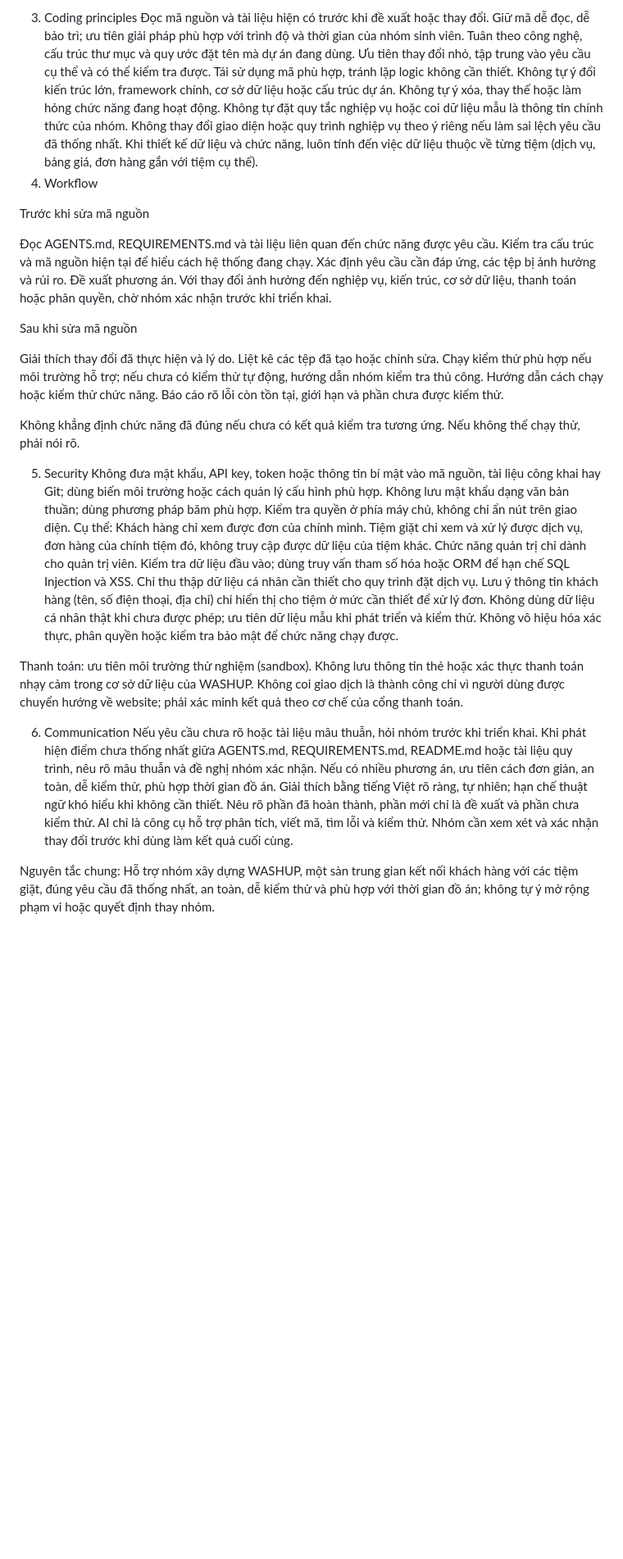
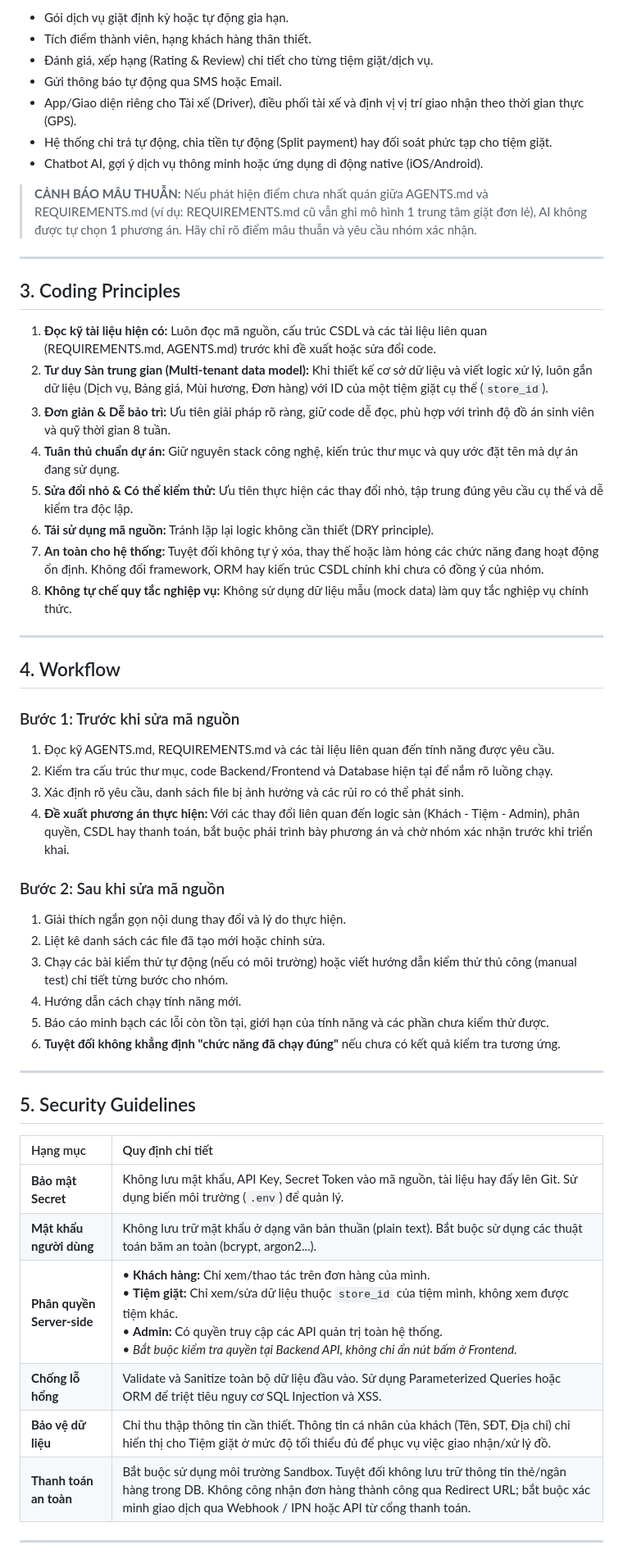
Before and after one commit to nganhue2602/ecommerce-cosmetics-project, a Markdown page: AGENTS.md, the part around one of its changes. Shown at 82% size. Drawn GitHub-style; blank space fills up the shorter version.

```diff
--- a/AGENTS.md
+++ b/AGENTS.md
@@ -67,54 +61,57 @@ Nếu AGENTS.md và REQUIREMENTS.md có điểm chưa thống nhất (ví dụ R
 
-3. Coding principles
-Đọc mã nguồn và tài liệu hiện có trước khi đề xuất hoặc thay đổi.
-Giữ mã dễ đọc, dễ bảo trì; ưu tiên giải pháp phù hợp với trình độ và thời gian của nhóm sinh viên.
-Tuân theo công nghệ, cấu trúc thư mục và quy ước đặt tên mà dự án đang dùng.
-Ưu tiên thay đổi nhỏ, tập trung vào yêu cầu cụ thể và có thể kiểm tra được.
-Tái sử dụng mã phù hợp, tránh lặp logic không cần thiết.
-Không tự ý đổi kiến trúc lớn, framework chính, cơ sở dữ liệu hoặc cấu trúc dự án.
-Không tự ý xóa, thay thế hoặc làm hỏng chức năng đang hoạt động.
-Không tự đặt quy tắc nghiệp vụ hoặc coi dữ liệu mẫu là thông tin chính thức của nhóm.
-Không thay đổi giao diện hoặc quy trình nghiệp vụ theo ý riêng nếu làm sai lệch yêu cầu đã thống nhất.
-Khi thiết kế dữ liệu và chức năng, luôn tính đến việc dữ liệu thuộc về từng tiệm (dịch vụ, bảng giá, đơn hàng gắn với tiệm cụ thể).
-4. Workflow
+* Gói dịch vụ giặt định kỳ hoặc tự động gia hạn.
+* Tích điểm thành viên, hạng khách hàng thân thiết.
+* Đánh giá, xếp hạng (Rating & Review) chi tiết cho từng tiệm giặt/dịch vụ.
+* Gửi thông báo tự động qua SMS hoặc Email.
+* App/Giao diện riêng cho Tài xế (Driver), điều phối tài xế và định vị vị trí giao nhận theo thời gian thực (GPS).
+* Hệ thống chi trả tự động, chia tiền tự động (Split payment) hay đối soát phức tạp cho tiệm giặt.
+* Chatbot AI, gợi ý dịch vụ thông minh hoặc ứng dụng di động native (iOS/Android).
 
-Trước khi sửa mã nguồn
+> **CẢNH BÁO MÂU THUẪN:** Nếu phát hiện điểm chưa nhất quán giữa AGENTS.md và REQUIREMENTS.md (ví dụ: REQUIREMENTS.md cũ vẫn ghi mô hình 1 trung tâm giặt đơn lẻ), AI không được tự chọn 1 phương án. Hãy chỉ rõ điểm mâu thuẫn và yêu cầu nhóm xác nhận.
 
-Đọc AGENTS.md, REQUIREMENTS.md và tài liệu liên quan đến chức năng được yêu cầu.
-Kiểm tra cấu trúc và mã nguồn hiện tại để hiểu cách hệ thống đang chạy.
-Xác định yêu cầu cần đáp ứng, các tệp bị ảnh hưởng và rủi ro.
-Đề xuất phương án. Với thay đổi ảnh hưởng đến nghiệp vụ, kiến trúc, cơ sở dữ liệu, thanh toán hoặc phân quyền, chờ nhóm xác nhận trước khi triển khai.
+---
 
-Sau khi sửa mã nguồn
+## 3. Coding Principles
 
-Giải thích thay đổi đã thực hiện và lý do.
-Liệt kê các tệp đã tạo hoặc chỉnh sửa.
-Chạy kiểm thử phù hợp nếu môi trường hỗ trợ; nếu chưa có kiểm thử tự động, hướng dẫn nhóm kiểm tra thủ công.
-Hướng dẫn cách chạy hoặc kiểm thử chức năng.
-Báo cáo rõ lỗi còn tồn tại, giới hạn và phần chưa được kiểm thử.
+1. **Đọc kỹ tài liệu hiện có:** Luôn đọc mã nguồn, cấu trúc CSDL và các tài liệu liên quan (REQUIREMENTS.md, AGENTS.md) trước khi đề xuất hoặc sửa đổi code.
+2. **Tư duy Sàn trung gian (Multi-tenant data model):** Khi thiết kế cơ sở dữ liệu và viết logic xử lý, luôn gắn dữ liệu (Dịch vụ, Bảng giá, Mùi hương, Đơn hàng) với ID của một tiệm giặt cụ thể (`store_id`).
+3. **Đơn giản & Dễ bảo trì:** Ưu tiên giải pháp rõ ràng, giữ code dễ đọc, phù hợp với trình độ đồ án sinh viên và quỹ thời gian 8 tuần.
+4. **Tuân thủ chuẩn dự án:** Giữ nguyên stack công nghệ, kiến trúc thư mục và quy ước đặt tên mà dự án đang sử dụng.
+5. **Sửa đổi nhỏ & Có thể kiểm thử:** Ưu tiên thực hiện các thay đổi nhỏ, tập trung đúng yêu cầu cụ thể và dễ kiểm tra độc lập.
+6. **Tái sử dụng mã nguồn:** Tránh lặp lại logic không cần thiết (DRY principle).
+7. **An toàn cho hệ thống:** Tuyệt đối không tự ý xóa, thay thế hoặc làm hỏng các chức năng đang hoạt động ổn định. Không đổi framework, ORM hay kiến trúc CSDL chính khi chưa có đồng ý của nhóm.
+8. **Không tự chế quy tắc nghiệp vụ:** Không sử dụng dữ liệu mẫu (mock data) làm quy tắc nghiệp vụ chính thức.
 
-Không khẳng định chức năng đã đúng nếu chưa có kết quả kiểm tra tương ứng. Nếu không thể chạy thử, phải nói rõ.
+---
 
-5. Security
-Không đưa mật khẩu, API key, token hoặc thông tin bí mật vào mã nguồn, tài liệu công khai hay Git; dùng biến môi trường hoặc cách quản lý cấu hình phù hợp.
-Không lưu mật khẩu dạng văn bản thuần; dùng phương pháp băm phù hợp.
-Kiểm tra quyền ở phía máy chủ, không chỉ ẩn nút trên giao diện. Cụ thể:
-Khách hàng chỉ xem được đơn của chính mình.
-Tiệm giặt chỉ xem và xử lý được dịch vụ, đơn hàng của chính tiệm đó, không truy cập được dữ liệu của tiệm khác.
-Chức năng quản trị chỉ dành cho quản trị viên.
-Kiểm tra dữ liệu đầu vào; dùng truy vấn tham số hóa hoặc ORM để hạn chế SQL Injection và XSS.
-Chỉ thu thập dữ liệu cá nhân cần thiết cho quy trình đặt dịch vụ. Lưu ý thông tin khách hàng (tên, số điện thoại, địa chỉ) chỉ hiển thị cho tiệm ở mức cần thiết để xử lý đơn.
-Không dùng dữ liệu cá nhân thật khi chưa được phép; ưu tiên dữ liệu mẫu khi phát triển và kiểm thử.
-Không vô hiệu hóa xác thực, phân quyền hoặc kiểm tra bảo mật để chức năng chạy được.
+## 4. Workflow
 
-Thanh toán: ưu tiên môi trường thử nghiệm (sandbox). Không lưu thông tin thẻ hoặc xác thực thanh toán nhạy cảm trong cơ sở dữ liệu của WASHUP. Không coi giao dịch là thành công chỉ vì người dùng được chuyển hướng về website; phải xác minh kết quả theo cơ chế của cổng thanh toán.
+### Bước 1: Trước khi sửa mã nguồn
+1. Đọc kỹ AGENTS.md, REQUIREMENTS.md và các tài liệu liên quan đến tính năng được yêu cầu.
+2. Kiểm tra cấu trúc thư mục, code Backend/Frontend và Database hiện tại để nắm rõ luồng chạy.
+3. Xác định rõ yêu cầu, danh sách file bị ảnh hưởng và các rủi ro có thể phát sinh.
+4. **Đề xuất phương án thực hiện:** Với các thay đổi liên quan đến logic sàn (Khách - Tiệm - Admin), phân quyền, CSDL hay thanh toán, bắt buộc phải trình bày phương án và chờ nhóm xác nhận trước khi triển khai.
 
-6. Communication
-Nếu yêu cầu chưa rõ hoặc tài liệu mâu thuẫn, hỏi nhóm trước khi triển khai.
-Khi phát hiện điểm chưa thống nhất giữa AGENTS.md, REQUIREMENTS.md, README.md hoặc tài liệu quy trình, nêu rõ mâu thuẫn và đề nghị nhóm xác nhận.
-Nếu có nhiều phương án, ưu tiên cách đơn giản, an toàn, dễ kiểm thử, phù hợp thời gian đồ án.
-Giải thích bằng tiếng Việt rõ ràng, tự nhiên; hạn chế thuật ngữ khó hiểu khi không cần thiết.
-Nêu rõ phần đã hoàn thành, phần mới chỉ là đề xuất và phần chưa kiểm thử.
-AI chỉ là công cụ hỗ trợ phân tích, viết mã, tìm lỗi và kiểm thử. Nhóm cần xem xét và xác nhận thay đổi trước khi dùng làm kết quả cuối cùng.
+### Bước 2: Sau khi sửa mã nguồn
+1. Giải thích ngắn gọn nội dung thay đổi và lý do thực hiện.
+2. Liệt kê danh sách các file đã tạo mới hoặc chỉnh sửa.
+3. Chạy các bài kiểm thử tự động (nếu có môi trường) hoặc viết hướng dẫn kiểm thử thủ công (manual test) chi tiết từng bước cho nhóm.
+4. Hướng dẫn cách chạy tính năng mới.
+5. Báo cáo minh bạch các lỗi còn tồn tại, giới hạn của tính năng và các phần chưa kiểm thử được.
+6. **Tuyệt đối không khẳng định "chức năng đã chạy đúng"** nếu chưa có kết quả kiểm tra tương ứng.
 
-Nguyên tắc chung: Hỗ trợ nhóm xây dựng WASHUP, một sàn trung gian kết nối khách hàng với các tiệm giặt, đúng yêu cầu đã thống nhất, an toàn, dễ kiểm thử và phù hợp với thời gian đồ án; không tự ý mở rộng phạm vi hoặc quyết định thay nhóm.
+---
+
+## 5. Security Guidelines
+
+| Hạng mục | Quy định chi tiết |
+| :--- | :--- |
+| **Bảo mật Secret** | Không lưu mật khẩu, API Key, Secret Token vào mã nguồn, tài liệu hay đẩy lên Git. Sử dụng biến môi trường (`.env`) để quản lý. |
+| **Mật khẩu người dùng** | Không lưu trữ mật khẩu ở dạng văn bản thuần (plain text). Bắt buộc sử dụng các thuật toán băm an toàn (bcrypt, argon2...). |
+| **Phân quyền Server-side** | • **Khách hàng:** Chỉ xem/thao tác trên đơn hàng của mình.<br>• **Tiệm giặt:** Chỉ xem/sửa dữ liệu thuộc `store_id` của tiệm mình, không xem được tiệm khác.<br>• **Admin:** Có quyền truy cập các API quản trị toàn hệ thống.<br>• *Bắt buộc kiểm tra quyền tại Backend API, không chỉ ẩn nút bấm ở Frontend.* |
+| **Chống lỗ hổng** | Validate và Sanitize toàn bộ dữ liệu đầu vào. Sử dụng Parameterized Queries hoặc ORM để triệt tiêu nguy cơ SQL Injection và XSS. |
+| **Bảo vệ dữ liệu** | Chỉ thu thập thông tin cần thiết. Thông tin cá nhân của khách (Tên, SĐT, Địa chỉ) chỉ hiển thị cho Tiệm giặt ở mức độ tối thiểu đủ để phục vụ việc giao nhận/xử lý đồ. |
+| **Thanh toán an toàn** | Bắt buộc sử dụng môi trường Sandbox. Tuyệt đối không lưu trữ thông tin thẻ/ngân hàng trong DB. Không công nhận đơn hàng thành công qua Redirect URL; bắt buộc xác minh giao dịch qua Webhook / IPN hoặc API từ cổng thanh toán. |
+
+---
+
```
Also changed, not shown: other parts of AGENTS.md (+55 -48 lines).
